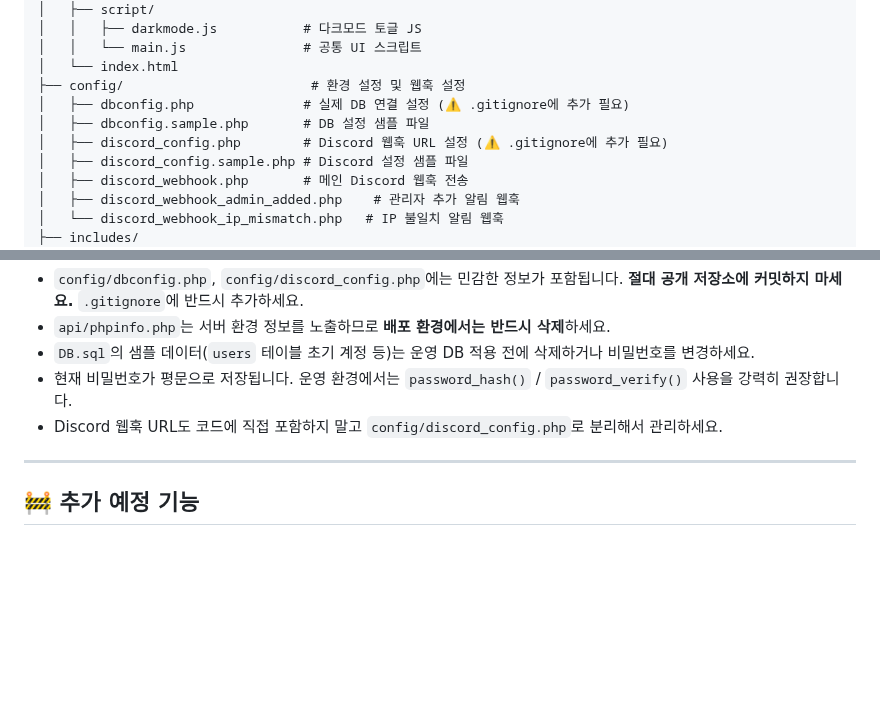
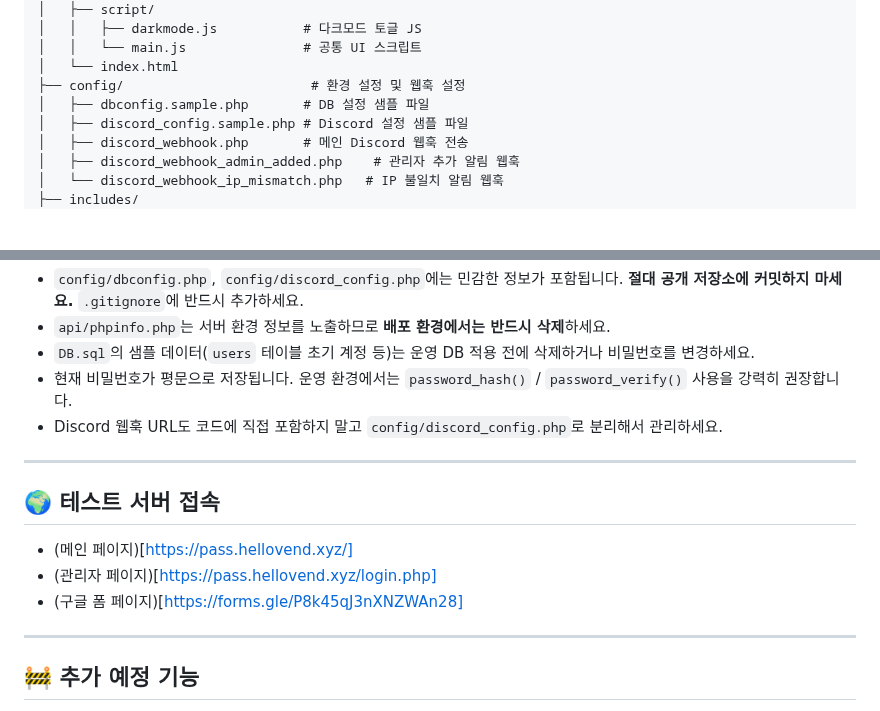
Before and after one commit to hellovend/Application-Status-Page, a Markdown page: README.MD, 2 parts joined by grey strips. GitHub-like rendering; blank space fills up the shorter version.

```diff
--- a/README.MD
+++ b/README.MD
@@ -78,9 +78,7 @@ Application-Status-Page/
 │   │   └── main.js               # 공통 UI 스크립트
 │   └── index.html
 ├── config/                        # 환경 설정 및 웹훅 설정
-│   ├── dbconfig.php              # 실제 DB 연결 설정 (⚠️ .gitignore에 추가 필요)
 │   ├── dbconfig.sample.php       # DB 설정 샘플 파일
-│   ├── discord_config.php        # Discord 웹훅 URL 설정 (⚠️ .gitignore에 추가 필요)
 │   ├── discord_config.sample.php # Discord 설정 샘플 파일
 │   ├── discord_webhook.php       # 메인 Discord 웹훅 전송
 │   ├── discord_webhook_admin_added.php    # 관리자 추가 알림 웹훅
@@ -250,6 +248,14 @@ function onFormSubmit(e) {
 
 ---
 
+## 🌍 테스트 서버 접속
+
+- (메인 페이지)[https://pass.hellovend.xyz/]
+- (관리자 페이지)[https://pass.hellovend.xyz/login.php]
+- (구글 폼 페이지)[https://forms.gle/P8k45qJ3nXNZWAn28]
+
+---
+
 ## 🚧 추가 예정 기능
 
 - 🚫 **지원불가자 접속 차단** — `notpassed_candidates`에 등록된 고유번호로 조회 시 결과를 보여주지 않고 차단 페이지로 이동
```
